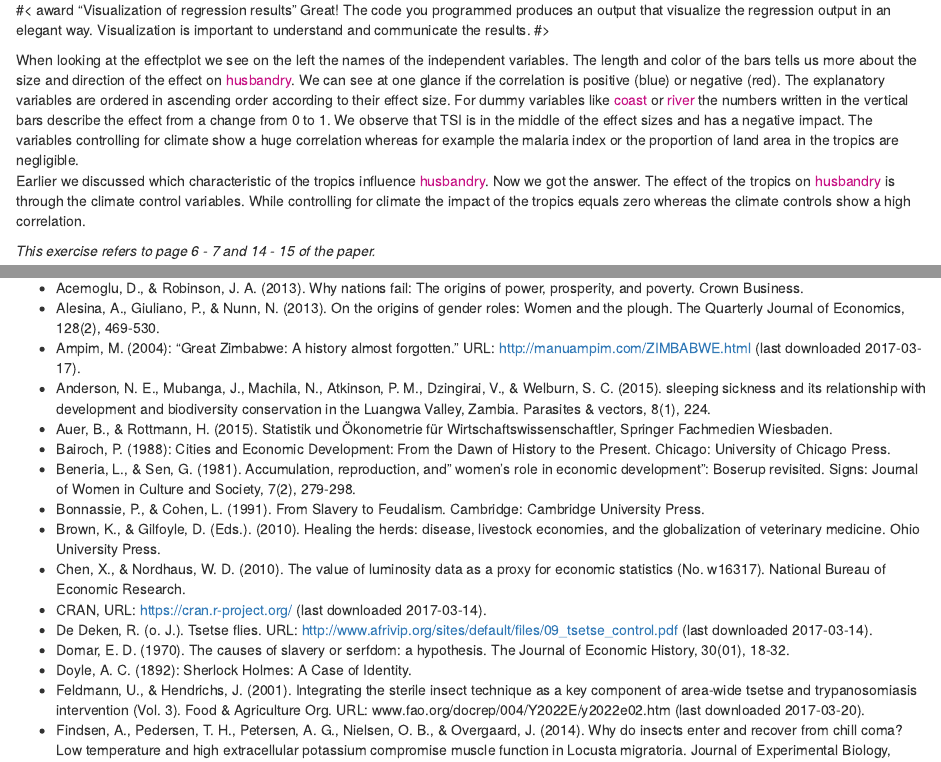
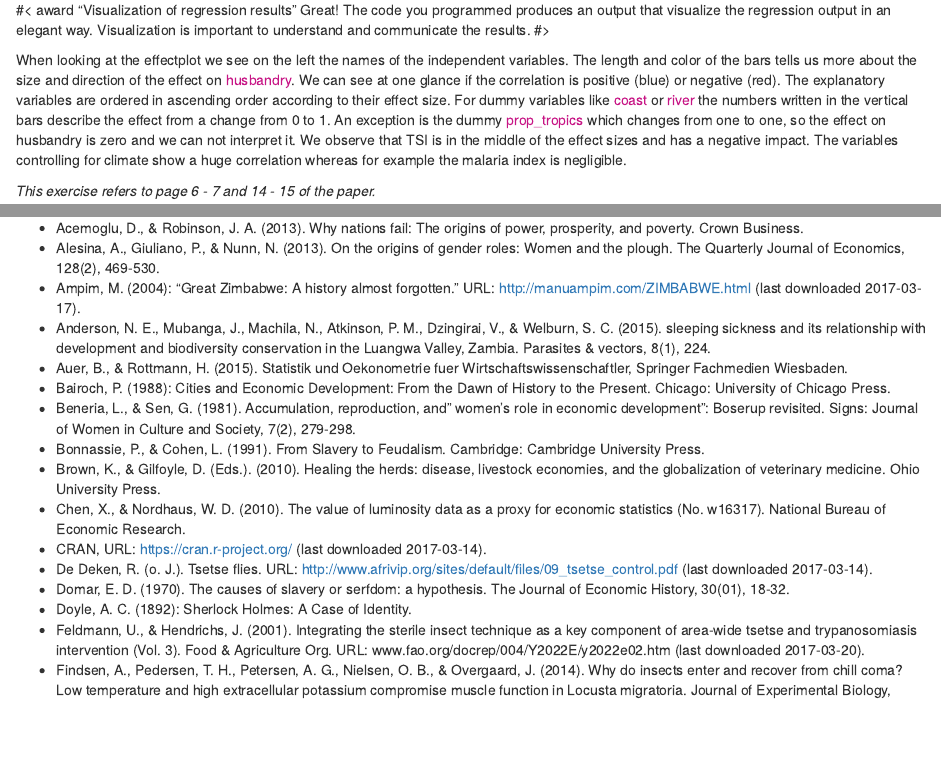
Before and after one commit to skranz/RTutorTseTse, an R Markdown document (inst/ps/TseTseAfrica/TseTseAfrica_sol.Rmd): the page in a window 1100 px wide, from 15620 px down, and a second part further down, joined at a grey line. Rendered offline with R 4.5, knitr and Pandoc, with nearby package versions; the code is not run, so its results and figures are left out.

Commit message:
Updatet Problemset

```diff
--- a/inst/ps/TseTseAfrica/TseTseAfrica_sol.Rmd
+++ b/inst/ps/TseTseAfrica/TseTseAfrica_sol.Rmd
@@ -882,9 +882,8 @@ effectplot(reg_husbandry_c)
 Great! The code you programmed produces an output that visualize the regression output in an elegant way. Visualization is important to understand and communicate the results.
 #>
 
-When looking at the effectplot we see on the left the names of the independent variables. The length and color of the bars tells us more about the size and direction of the effect on <span style="color:mediumvioletred">husbandry</span>. We can see at one glance if the correlation is positive (blue) or negative (red). The explanatory variables are ordered in ascending order according to their effect size. For dummy variables like <span style="color:mediumvioletred">coast</span> or <span style="color:mediumvioletred">river</span> the numbers written in the vertical bars describe the effect from a change from 0 to 1.
-We observe that TSI is in the middle of the effect sizes and has a negative impact. The variables controlling for climate show a huge correlation whereas for example the malaria index or the proportion of land area in the tropics are negligible.
-Earlier we discussed which characteristic of the tropics influence <span style="color:mediumvioletred">husbandry</span>. Now we got the answer. The effect of the tropics on <span style="color:mediumvioletred">husbandry</span> is through the climate control variables. While controlling for climate the impact of the tropics equals zero whereas the climate controls show a high correlation.
+When looking at the effectplot we see on the left the names of the independent variables. The length and color of the bars tells us more about the size and direction of the effect on <span style="color:mediumvioletred">husbandry</span>. We can see at one glance if the correlation is positive (blue) or negative (red). The explanatory variables are ordered in ascending order according to their effect size. For dummy variables like <span style="color:mediumvioletred">coast</span> or <span style="color:mediumvioletred">river</span> the numbers written in the vertical bars describe the effect from a change from 0 to 1. An exception is the dummy <span style="color:mediumvioletred">prop_tropics</span> which changes from one to one, so the effect on husbandry is zero and we can not interpret it.
+We observe that TSI is in the middle of the effect sizes and has a negative impact. The variables controlling for climate show a huge correlation whereas for example the malaria index is negligible.
 
 
 *This exercise refers to page 6 - 7 and 14 - 15 of the paper.*
@@ -2358,7 +2357,7 @@ coherences in African development.
 * Alesina, A., Giuliano, P., & Nunn, N. (2013). On the origins of gender roles: Women and the plough. The Quarterly Journal of Economics, 128(2), 469-530.
 * Ampim, M. (2004): "Great Zimbabwe: A history almost forgotten." URL: http://manuampim.com/ZIMBABWE.html (last downloaded 2017-03-17).
 * Anderson, N. E., Mubanga, J., Machila, N., Atkinson, P. M., Dzingirai, V., & Welburn, S. C. (2015). sleeping sickness and its relationship with development and biodiversity conservation in the Luangwa Valley, Zambia. Parasites & vectors, 8(1), 224.
-* Auer, B., & Rottmann, H. (2015). Statistik und Ökonometrie für Wirtschaftswissenschaftler, Springer Fachmedien Wiesbaden.
+* Auer, B., & Rottmann, H. (2015). Statistik und Oekonometrie fuer Wirtschaftswissenschaftler, Springer Fachmedien Wiesbaden.
 * Bairoch, P. (1988): Cities and Economic Development: From the Dawn of History to the Present. Chicago: University of Chicago Press.
 * Beneria, L., & Sen, G. (1981). Accumulation, reproduction, and" women's role in economic development": Boserup revisited. Signs: Journal of Women in Culture and Society, 7(2), 279-298.
 * Bonnassie, P., & Cohen, L. (1991). From Slavery to Feudalism. Cambridge: Cambridge University Press.
```
Also changed, not shown: inst/ps/TseTseAfrica/TseTseAfrica_sol.Rmd (6 more changed lines), 1 other file.
